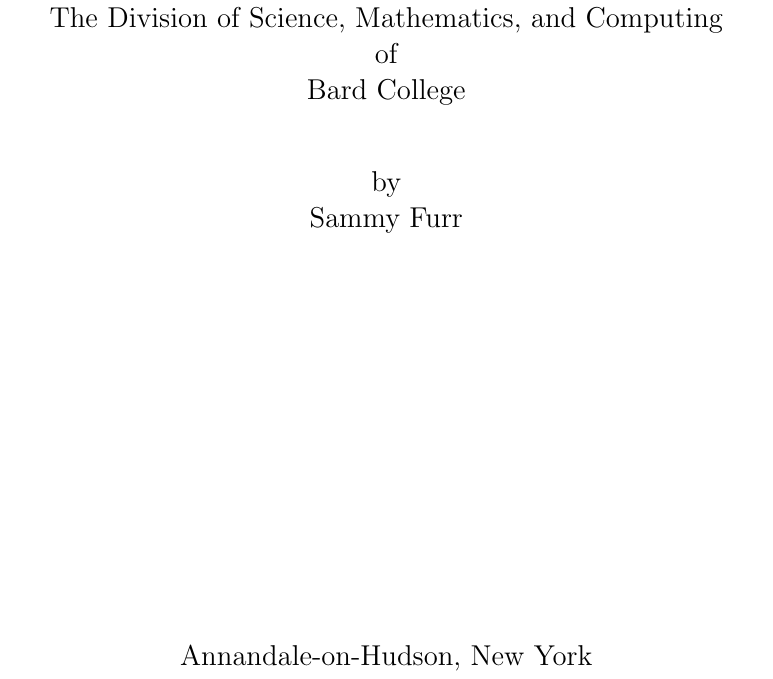
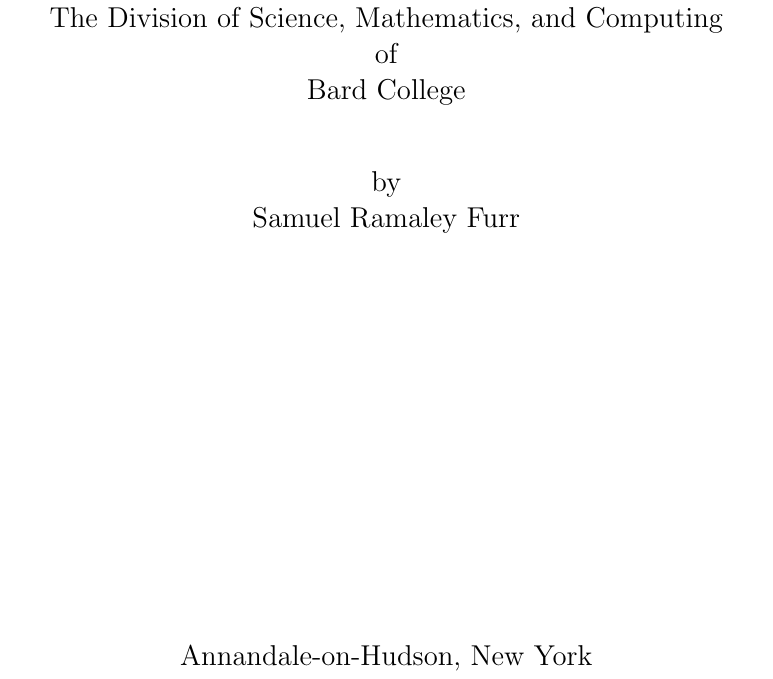
Before and after one commit to sammyfurr/sproj, a LaTeX paper (paper/paper.tex): part of page 1 of 75, cut so that both start at the same text. Compiled offline with pdfLaTeX.

Commit message:
using full name

```diff
--- a/paper/paper.tex
+++ b/paper/paper.tex
@@ -123,7 +123,7 @@
         Bard College\\
         \vspace{1cm}
         by\\
-        Sammy Furr
+        Samuel Ramaley Furr
         \vfill
 
         Annandale-on-Hudson, New York\\
```
Also changed, not shown: paper/paper.pdf.
